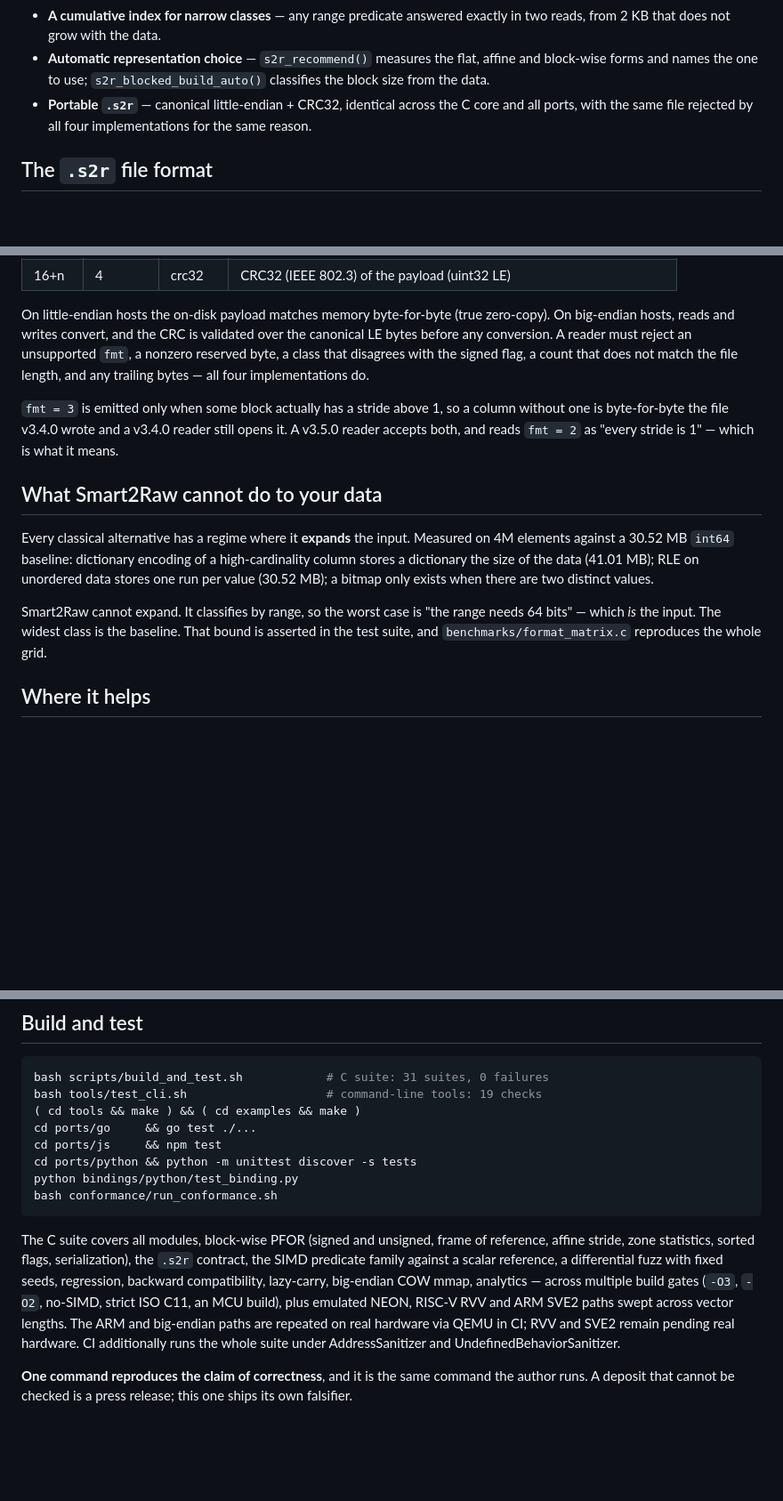
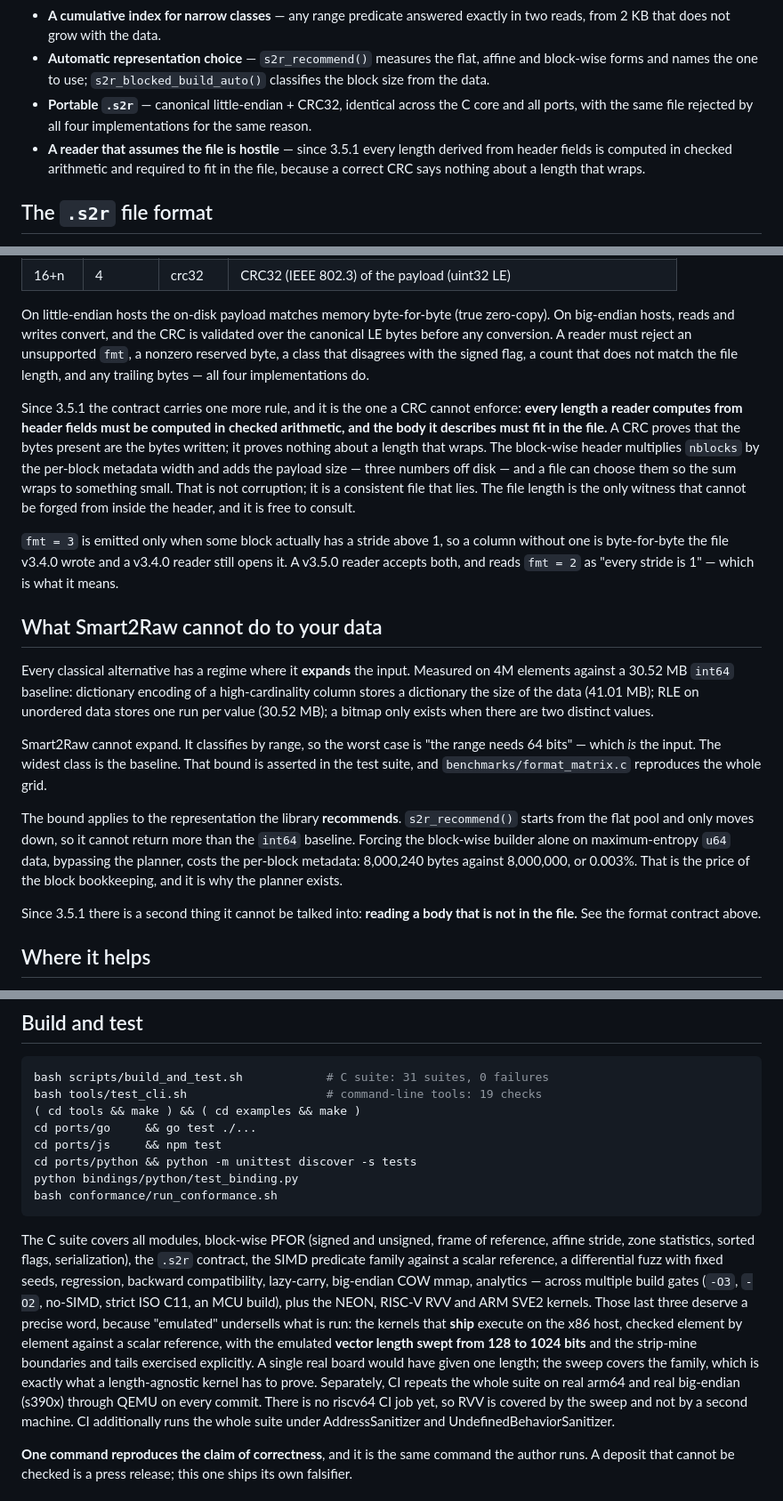
Before and after one commit to carlostbastos/Smart2Raw, a Markdown page: docs/ZENODO_RECORD.md, 3 parts joined by grey strips. Shown at 89% size. Drawn GitHub-style; blank space fills up the shorter version.

Commit message:
ZENODO_RECORD: o contrato do .s2r ganha a regra que o CRC nao consegue impor
Quatro complementos.

1. O contrato do formato passa a exigir explicitamente que todo comprimento derivado de campos do cabecalho seja calculado em aritmetica checada e caiba no arquivo. Um CRC prova que os bytes presentes sao os bytes escritos; nao prova nada sobre um comprimento que da a volta. O tamanho do arquivo e a unica testemunha que nao da para forjar de dentro do cabecalho.

2. "What Smart2Raw cannot do to your data" ganha os limites certos: a garantia de nao expandir vale para a forma RECOMENDADA - s2r_recommend() comeca no pool plano e so desce - e forcar o construtor em blocos sozinho sobre u64 aleatorio custa 8.000.240 contra 8.000.000, 0,003%, que e o preco dos metadados de bloco e a razao de o planejador existir. E ganha o segundo limite: ele nao pode ser convencido a ler um corpo que nao esta no arquivo.

3. Uma linha nova em Key features sobre o leitor que trata o arquivo como hostil.

4. A frase de RVV/SVE2 dizia menos do que a suite faz. Os nucleos que vao para o hardware rodam contra referencia escalar com o comprimento de vetor varrido de 128 a 1024 bits, com bordas de tira e caudas exercitadas - uma placa real daria um comprimento so. E diz na mesma frase que nao ha job riscv64 na CI.

````diff
--- a/docs/ZENODO_RECORD.md
+++ b/docs/ZENODO_RECORD.md
@@ -148,6 +148,7 @@ cc -O2 -std=c11 -I include quickstart.c -o quickstart && ./quickstart
 - **A cumulative index for narrow classes** — any range predicate answered exactly in two reads, from 2 KB that does not grow with the data.
 - **Automatic representation choice** — `s2r_recommend()` measures the flat, affine and block-wise forms and names the one to use; `s2r_blocked_build_auto()` classifies the block size from the data.
 - **Portable `.s2r`** — canonical little-endian + CRC32, identical across the C core and all ports, with the same file rejected by all four implementations for the same reason.
+- **A reader that assumes the file is hostile** — since 3.5.1 every length derived from header fields is computed in checked arithmetic and required to fit in the file, because a correct CRC says nothing about a length that wraps.
 
 ## The `.s2r` file format
 
@@ -166,6 +167,8 @@ Self-describing and portable. All multibyte fields are canonical little-endian;
 
 On little-endian hosts the on-disk payload matches memory byte-for-byte (true zero-copy). On big-endian hosts, reads and writes convert, and the CRC is validated over the canonical LE bytes before any conversion. A reader must reject an unsupported `fmt`, a nonzero reserved byte, a class that disagrees with the signed flag, a count that does not match the file length, and any trailing bytes — all four implementations do.
 
+Since 3.5.1 the contract carries one more rule, and it is the one a CRC cannot enforce: **every length a reader computes from header fields must be computed in checked arithmetic, and the body it describes must fit in the file.** A CRC proves that the bytes present are the bytes written; it proves nothing about a length that wraps. The block-wise header multiplies `nblocks` by the per-block metadata width and adds the payload size — three numbers off disk — and a file can choose them so the sum wraps to something small. That is not corruption; it is a consistent file that lies. The file length is the only witness that cannot be forged from inside the header, and it is free to consult.
+
 `fmt = 3` is emitted only when some block actually has a stride above 1, so a column without one is byte-for-byte the file v3.4.0 wrote and a v3.4.0 reader still opens it. A v3.5.0 reader accepts both, and reads `fmt = 2` as "every stride is 1" — which is what it means.
 
 ## What Smart2Raw cannot do to your data
@@ -173,6 +176,10 @@ On little-endian hosts the on-disk payload matches memory byte-for-byte (true ze
 Every classical alternative has a regime where it **expands** the input. Measured on 4M elements against a 30.52 MB `int64` baseline: dictionary encoding of a high-cardinality column stores a dictionary the size of the data (41.01 MB); RLE on unordered data stores one run per value (30.52 MB); a bitmap only exists when there are two distinct values.
 
 Smart2Raw cannot expand. It classifies by range, so the worst case is "the range needs 64 bits" — which *is* the input. The widest class is the baseline. That bound is asserted in the test suite, and `benchmarks/format_matrix.c` reproduces the whole grid.
+
+The bound applies to the representation the library **recommends**. `s2r_recommend()` starts from the flat pool and only moves down, so it cannot return more than the `int64` baseline. Forcing the block-wise builder alone on maximum-entropy `u64` data, bypassing the planner, costs the per-block metadata: 8,000,240 bytes against 8,000,000, or 0.003%. That is the price of the block bookkeeping, and it is why the planner exists.
+
+Since 3.5.1 there is a second thing it cannot be talked into: **reading a body that is not in the file.** See the format contract above.
 
 ## Where it helps
 
@@ -242,7 +249,7 @@ python bindings/python/test_binding.py
 bash conformance/run_conformance.sh
 ```
 
-The C suite covers all modules, block-wise PFOR (signed and unsigned, frame of reference, affine stride, zone statistics, sorted flags, serialization), the `.s2r` contract, the SIMD predicate family against a scalar reference, a differential fuzz with fixed seeds, regression, backward compatibility, lazy-carry, big-endian COW mmap, analytics — across multiple build gates (`-O3`, `-O2`, no-SIMD, strict ISO C11, an MCU build), plus emulated NEON, RISC-V RVV and ARM SVE2 paths swept across vector lengths. The ARM and big-endian paths are repeated on real hardware via QEMU in CI; RVV and SVE2 remain pending real hardware. CI additionally runs the whole suite under AddressSanitizer and UndefinedBehaviorSanitizer.
+The C suite covers all modules, block-wise PFOR (signed and unsigned, frame of reference, affine stride, zone statistics, sorted flags, serialization), the `.s2r` contract, the SIMD predicate family against a scalar reference, a differential fuzz with fixed seeds, regression, backward compatibility, lazy-carry, big-endian COW mmap, analytics — across multiple build gates (`-O3`, `-O2`, no-SIMD, strict ISO C11, an MCU build), plus the NEON, RISC-V RVV and ARM SVE2 kernels. Those last three deserve a precise word, because "emulated" undersells what is run: the kernels that **ship** execute on the x86 host, checked element by element against a scalar reference, with the emulated **vector length swept from 128 to 1024 bits** and the strip-mine boundaries and tails exercised explicitly. A single real board would have given one length; the sweep covers the family, which is exactly what a length-agnostic kernel has to prove. Separately, CI repeats the whole suite on real arm64 and real big-endian (s390x) through QEMU on every commit. There is no riscv64 CI job yet, so RVV is covered by the sweep and not by a second machine. CI additionally runs the whole suite under AddressSanitizer and UndefinedBehaviorSanitizer.
 
 **One command reproduces the claim of correctness**, and it is the same command the author runs. A deposit that cannot be checked is a press release; this one ships its own falsifier.
 
````
